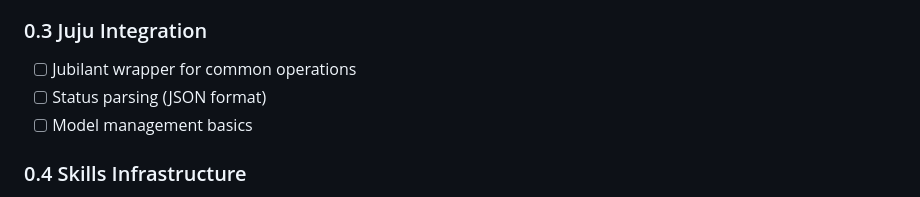
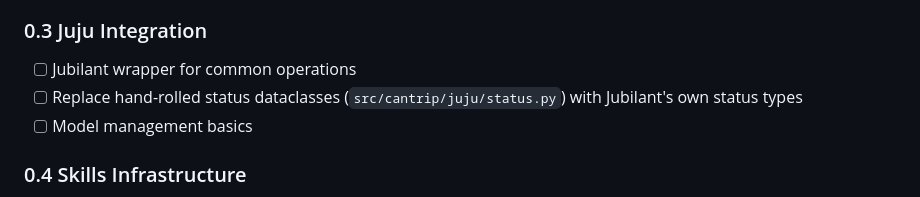
Before and after one commit to tonyandrewmeyer/cantrip, a Markdown page: ROADMAP.md, the part around the change. Drawn GitHub-style.

Commit message:
Update roadmap to use Jubilant status types instead of hand-rolled parsing
Co-Authored-By: Claude Opus 4.6 <noreply@anthropic.com>

```diff
--- a/ROADMAP.md
+++ b/ROADMAP.md
@@ -18,7 +18,7 @@
 
 ### 0.3 Juju Integration
 - [ ] Jubilant wrapper for common operations
-- [ ] Status parsing (JSON format)
+- [ ] Replace hand-rolled status dataclasses (`src/cantrip/juju/status.py`) with Jubilant's own status types
 - [ ] Model management basics
 
 ### 0.4 Skills Infrastructure
```
